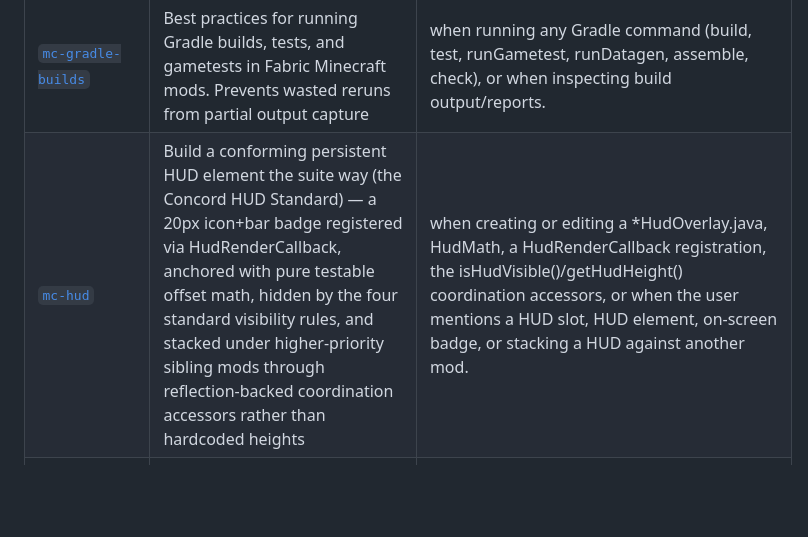
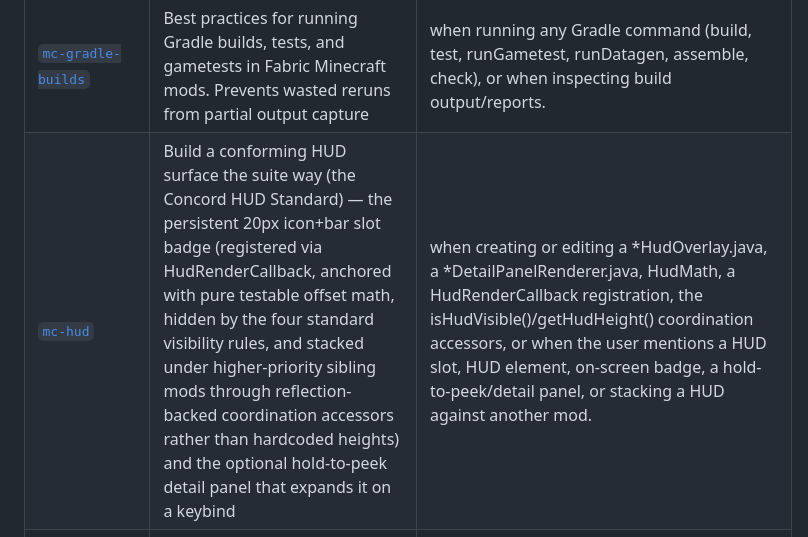
Before and after one commit to rfizzle/concord, a Markdown page: .ai/skills/CATALOG.md, the part around the change. Drawn GitHub-style; blank space fills up the shorter version.

```diff
--- a/.ai/skills/CATALOG.md
+++ b/.ai/skills/CATALOG.md
@@ -18,7 +18,7 @@ the relevant `SKILL.md` directly **before** working in its subject area — use
 | [`mc-config`](mc-config/SKILL.md) | Build and maintain a Concord mod's JSON config the suite way — a GSON POJO with versioned schema migration, warn-and-clamp validation, atomic save, a volatile reloadable singleton, a Cloth/ModMenu editor, and a server→client sync with client-fallback precedence | when creating or editing a *Config.java, *ConfigMigrator.java, a compat/modmenu/ModMenuIntegration.java, or any code that reads mod config, syncs config to clients, or adds a config field/section/migration. |
 | [`mc-datagen`](mc-datagen/SKILL.md) | Create and maintain Minecraft Fabric data generation providers (models, blockstates, recipes, tags, loot tables, advancements) | when creating or editing *Provider.java, *DataGenerator.java, DataGeneratorEntrypoint, or when the user mentions datagen, data generation, or runDatagen. |
 | [`mc-gradle-builds`](mc-gradle-builds/SKILL.md) | Best practices for running Gradle builds, tests, and gametests in Fabric Minecraft mods. Prevents wasted reruns from partial output capture | when running any Gradle command (build, test, runGametest, runDatagen, assemble, check), or when inspecting build output/reports. |
-| [`mc-hud`](mc-hud/SKILL.md) | Build a conforming persistent HUD element the suite way (the Concord HUD Standard) — a 20px icon+bar badge registered via HudRenderCallback, anchored with pure testable offset math, hidden by the four standard visibility rules, and stacked under higher-priority sibling mods through reflection-backed coordination accessors rather than hardcoded heights | when creating or editing a *HudOverlay.java, HudMath, a HudRenderCallback registration, the isHudVisible()/getHudHeight() coordination accessors, or when the user mentions a HUD slot, HUD element, on-screen badge, or stacking a HUD against another mod. |
+| [`mc-hud`](mc-hud/SKILL.md) | Build a conforming HUD surface the suite way (the Concord HUD Standard) — the persistent 20px icon+bar slot badge (registered via HudRenderCallback, anchored with pure testable offset math, hidden by the four standard visibility rules, and stacked under higher-priority sibling mods through reflection-backed coordination accessors rather than hardcoded heights) and the optional hold-to-peek detail panel that expands it on a keybind | when creating or editing a *HudOverlay.java, a *DetailPanelRenderer.java, HudMath, a HudRenderCallback registration, the isHudVisible()/getHudHeight() coordination accessors, or when the user mentions a HUD slot, HUD element, on-screen badge, a hold-to-peek/detail panel, or stacking a HUD against another mod. |
 | [`mc-mixin-craft`](mc-mixin-craft/SKILL.md) | Write, debug, and maintain Mixin injections and access wideners for Fabric Minecraft mods | when creating or editing *Mixin.java, *Accessor.java, *Invoker.java, *.mixins.json, *.accesswidener files, or when discussing injection points, @Inject, @Redirect, @ModifyVariable, or @Overwrite. |
 | [`mc-mod-testing`](mc-mod-testing/SKILL.md) | Write and maintain tests for Fabric Minecraft mods across the three-tier test spectrum (pure JUnit, fabric-loader-junit, Fabric Gametest) | when creating or editing *Test.java, *GameTest.java, or when the user asks about testing a Minecraft mod, fabric-loader-junit, or Fabric Gametest. |
 | [`mc-networking`](mc-networking/SKILL.md) | Implement client-server networking for Fabric Minecraft mods (custom packets, payload types, stream codecs, sync patterns) | when creating or editing *Payload.java, *Packet.java, *Networking.java, PayloadTypeRegistry, StreamCodec, ServerPlayNetworking, or ClientPlayNetworking. |
```
Also changed, not shown: HUD-STANDARD.md (+56 -8 lines), 1 other file.
